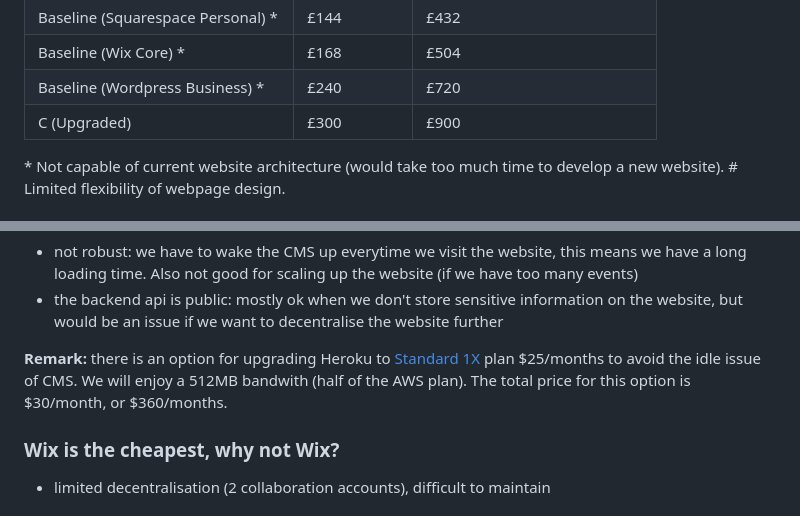
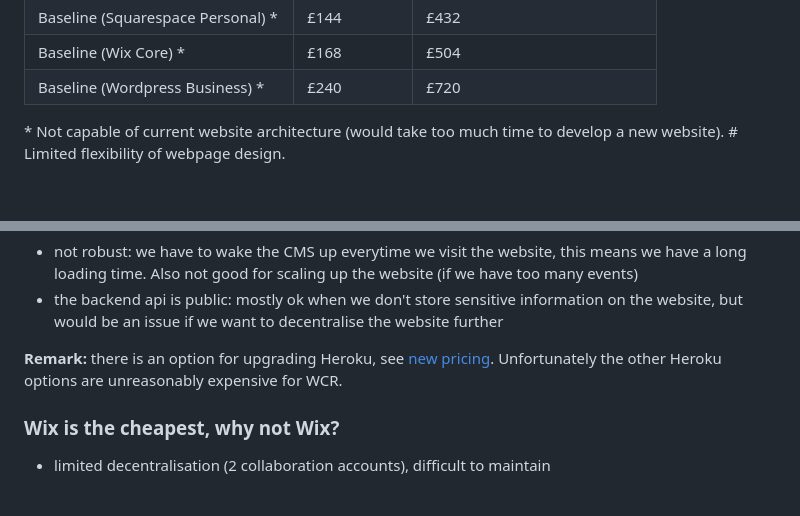
Before and after one commit to univox-students/wcr, a Markdown page: README.md, 2 parts joined by grey strips. GitHub-like rendering.

Commit message:
remove the too expensive option

```diff
--- a/README.md
+++ b/README.md
@@ -39,7 +39,6 @@ Rank by price
 | Baseline (Squarespace Personal) \* | £144 | £432 |
 | Baseline (Wix Core) \* | £168 | £504 |
 | Baseline (Wordpress Business) \* | £240 | £720 |
-| C (Upgraded) | £300 | £900 |
 
 \* Not capable of current website architecture (would take too much time to develop a new website).
 \# Limited flexibility of webpage design.
@@ -90,7 +89,7 @@ Disadvantage
 - not robust: we have to wake the CMS up everytime we visit the website, this means we have a long loading time. Also not good for scaling up the website (if we have too many events)
 - the backend api is public: mostly ok when we don't store sensitive information on the website, but would be an issue if we want to decentralise the website further
 
-**Remark:** there is an option for upgrading Heroku to [Standard 1X](https://www.heroku.com/pricing) plan $25/months to avoid the idle issue of CMS. We will enjoy a 512MB bandwith (half of the AWS plan). The total price for this option is $30/month, or $360/months.
+**Remark:** there is an option for upgrading Heroku, see [new pricing](https://www.heroku.com/pricing). Unfortunately the other Heroku options are unreasonably expensive for WCR.
 
 ### Wix is the cheapest, why not Wix?
 - limited decentralisation (2 collaboration accounts), difficult to maintain
```
